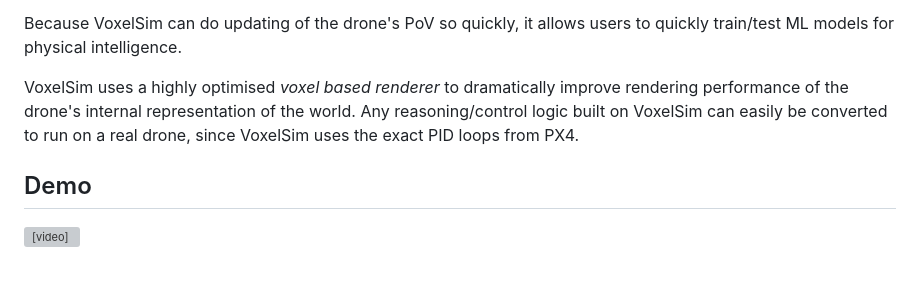
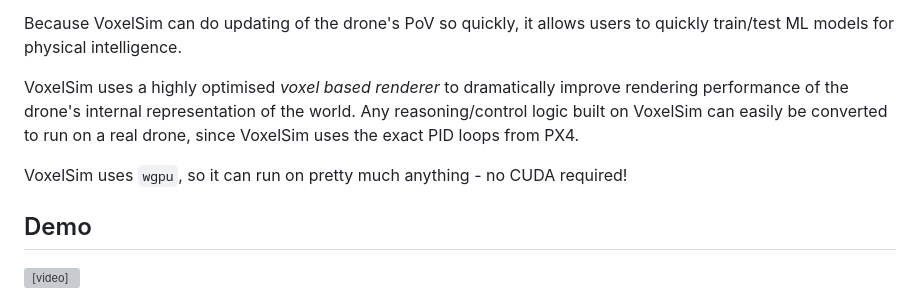
Before and after one commit to Merlotec/voxelsim, a Markdown page: README.md, the part around the change. Drawn GitHub-style; blank space fills up the shorter version; grey boxes are pictures that could not be loaded.

```diff
--- a/README.md
+++ b/README.md
@@ -7,6 +7,8 @@ VoxelSim is an ultra high performance simulation and perception environment buil
 Because VoxelSim can do updating of the drone's PoV so quickly, it allows users to quickly train/test ML models for physical intelligence.
 
 VoxelSim uses a highly optimised *voxel based renderer* to dramatically improve rendering performance of the drone's internal representation of the world. Any reasoning/control logic built on VoxelSim can easily be converted to run on a real drone, since VoxelSim uses the exact PID loops from PX4.
+
+VoxelSim uses `wgpu`, so it can run on pretty much anything - no CUDA required!
 
 <!-- Agents navigate a 3D grid, build an internal map from their GPU-rendered camera feed, plan smooth trajectories through the voxels, and predict future occupancy from motion history. The stack exposes everything through Python bindings (PyO3) for scripting and experimentation. -->
 
```
